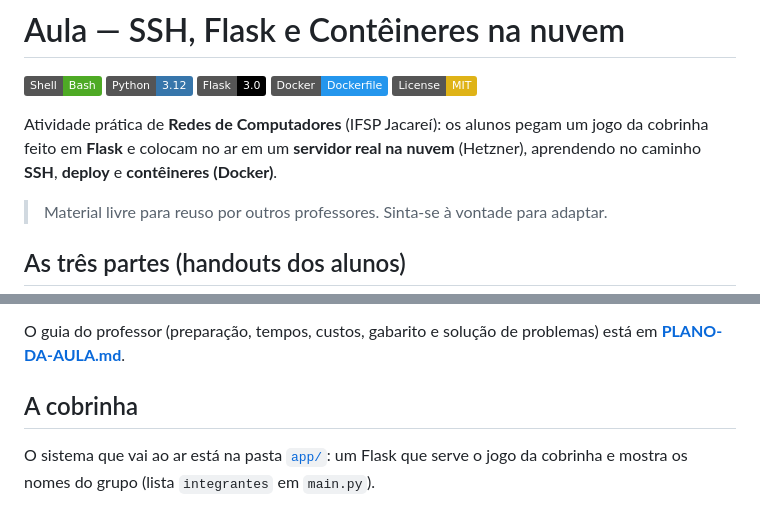
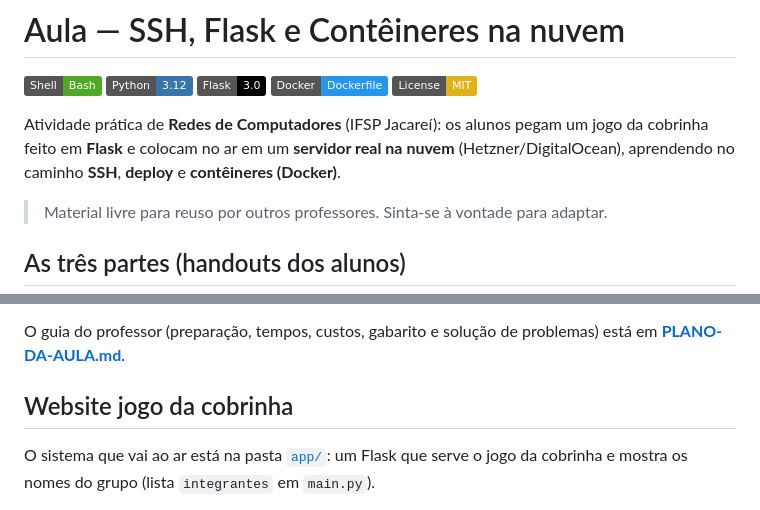
Before and after one commit to tardellirs/aula-redes-ssh, a Markdown page: README.md, 2 parts joined by grey strips. Drawn GitHub-style; badges without logos.

Commit message:
README: Hetzner/DigitalOcean e secao 'Website jogo da cobrinha'

```diff
--- a/README.md
+++ b/README.md
@@ -8,7 +8,7 @@
 
 Atividade prática de **Redes de Computadores** (IFSP Jacareí): os alunos pegam um
 jogo da cobrinha feito em **Flask** e colocam no ar em um **servidor real na nuvem**
-(Hetzner), aprendendo no caminho **SSH**, **deploy** e **contêineres (Docker)**.
+(Hetzner/DigitalOcean), aprendendo no caminho **SSH**, **deploy** e **contêineres (Docker)**.
 
 > Material livre para reuso por outros professores. Sinta-se à vontade para adaptar.
 
@@ -28,7 +28,7 @@ e entregam ao final.
 O guia do professor (preparação, tempos, custos, gabarito e solução de problemas)
 está em **[PLANO-DA-AULA.md](PLANO-DA-AULA.md)**.
 
-## A cobrinha
+## Website jogo da cobrinha
 
 O sistema que vai ao ar está na pasta [`app/`](app/): um Flask que serve o jogo da
 cobrinha e mostra os nomes do grupo (lista `integrantes` em `main.py`).
```
